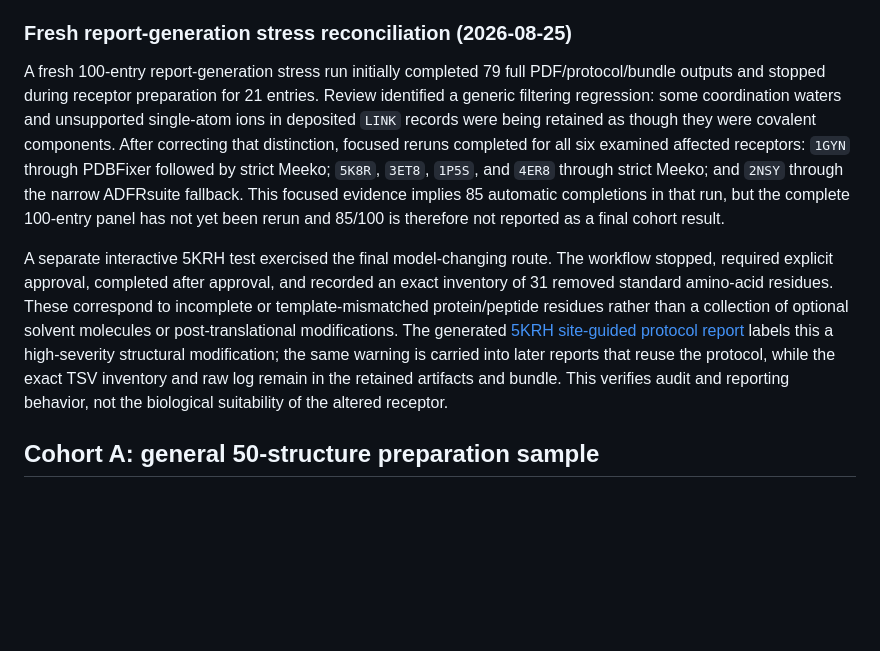
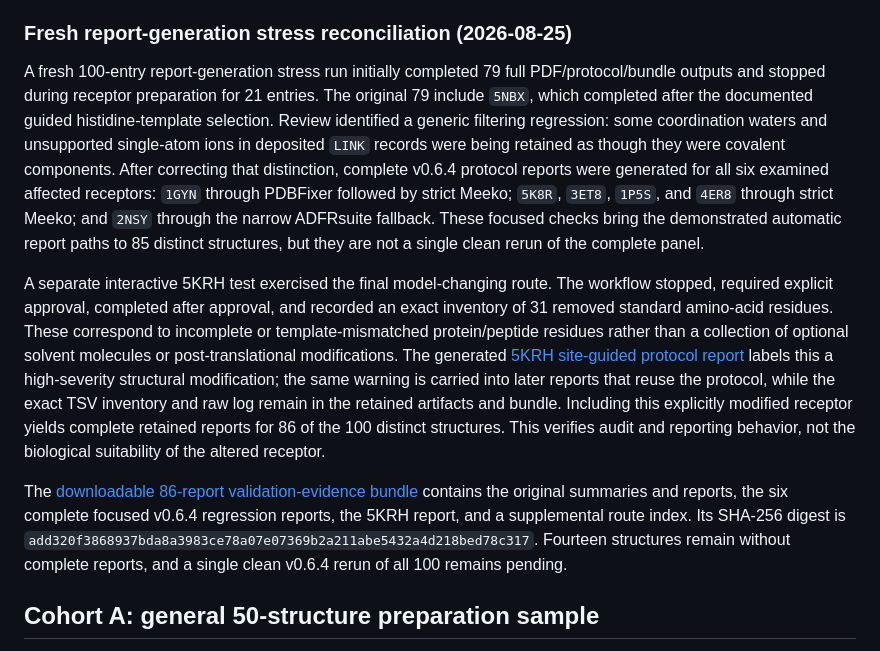
Before and after one commit to thomaslane79-creator/docking-universal, a Markdown page: docs/receptor-preparation-validation-2026-08-21.md, the part around the change. Drawn GitHub-style; blank space fills up the shorter version.

Commit message:
Link 100-PDB validation evidence

```diff
--- a/docs/receptor-preparation-validation-2026-08-21.md
+++ b/docs/receptor-preparation-validation-2026-08-21.md
@@ -18,9 +18,11 @@ The tested order is strict Meeko, conservative PDBFixer followed by strict Meeko
 
 ### Fresh report-generation stress reconciliation (2026-08-25)
 
-A fresh 100-entry report-generation stress run initially completed 79 full PDF/protocol/bundle outputs and stopped during receptor preparation for 21 entries. Review identified a generic filtering regression: some coordination waters and unsupported single-atom ions in deposited `LINK` records were being retained as though they were covalent components. After correcting that distinction, focused reruns completed for all six examined affected receptors: `1GYN` through PDBFixer followed by strict Meeko; `5K8R`, `3ET8`, `1P5S`, and `4ER8` through strict Meeko; and `2NSY` through the narrow ADFRsuite fallback. This focused evidence implies 85 automatic completions in that run, but the complete 100-entry panel has not yet been rerun and 85/100 is therefore not reported as a final cohort result.
+A fresh 100-entry report-generation stress run initially completed 79 full PDF/protocol/bundle outputs and stopped during receptor preparation for 21 entries. The original 79 include `5NBX`, which completed after the documented guided histidine-template selection. Review identified a generic filtering regression: some coordination waters and unsupported single-atom ions in deposited `LINK` records were being retained as though they were covalent components. After correcting that distinction, complete v0.6.4 protocol reports were generated for all six examined affected receptors: `1GYN` through PDBFixer followed by strict Meeko; `5K8R`, `3ET8`, `1P5S`, and `4ER8` through strict Meeko; and `2NSY` through the narrow ADFRsuite fallback. These focused checks bring the demonstrated automatic report paths to 85 distinct structures, but they are not a single clean rerun of the complete panel.
 
-A separate interactive 5KRH test exercised the final model-changing route. The workflow stopped, required explicit approval, completed after approval, and recorded an exact inventory of 31 removed standard amino-acid residues. These correspond to incomplete or template-mismatched protein/peptide residues rather than a collection of optional solvent molecules or post-translational modifications. The generated [5KRH site-guided protocol report](assets/5KRH-user-approved-removal-cavity-report.pdf) labels this a high-severity structural modification; the same warning is carried into later reports that reuse the protocol, while the exact TSV inventory and raw log remain in the retained artifacts and bundle. This verifies audit and reporting behavior, not the biological suitability of the altered receptor.
+A separate interactive 5KRH test exercised the final model-changing route. The workflow stopped, required explicit approval, completed after approval, and recorded an exact inventory of 31 removed standard amino-acid residues. These correspond to incomplete or template-mismatched protein/peptide residues rather than a collection of optional solvent molecules or post-translational modifications. The generated [5KRH site-guided protocol report](assets/5KRH-user-approved-removal-cavity-report.pdf) labels this a high-severity structural modification; the same warning is carried into later reports that reuse the protocol, while the exact TSV inventory and raw log remain in the retained artifacts and bundle. Including this explicitly modified receptor yields complete retained reports for 86 of the 100 distinct structures. This verifies audit and reporting behavior, not the biological suitability of the altered receptor.
+
+The [downloadable 86-report validation-evidence bundle](https://github.com/thomaslane79-creator/docking-universal/releases/download/v0.6.4/docking-universal-100-pdb-validation-evidence-86-reports.zip) contains the original summaries and reports, the six complete focused v0.6.4 regression reports, the 5KRH report, and a supplemental route index. Its SHA-256 digest is `add320f3868937bda8a3983ce78a07e07369b2a211abe5432a4d218bed78c317`. Fourteen structures remain without complete reports, and a single clean v0.6.4 rerun of all 100 remains pending.
 
 ## Cohort A: general 50-structure preparation sample
 
```
Also changed, not shown: docs/validation-status.md (+1 -1 lines), docs/validation.md (+1 -1 lines).
